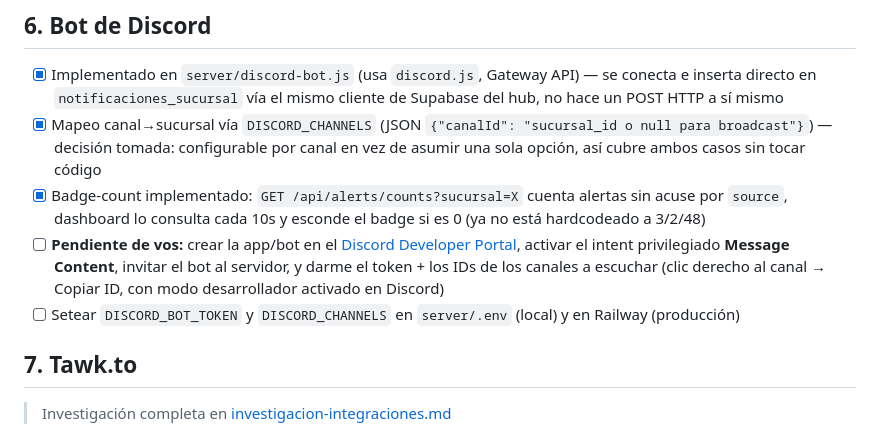
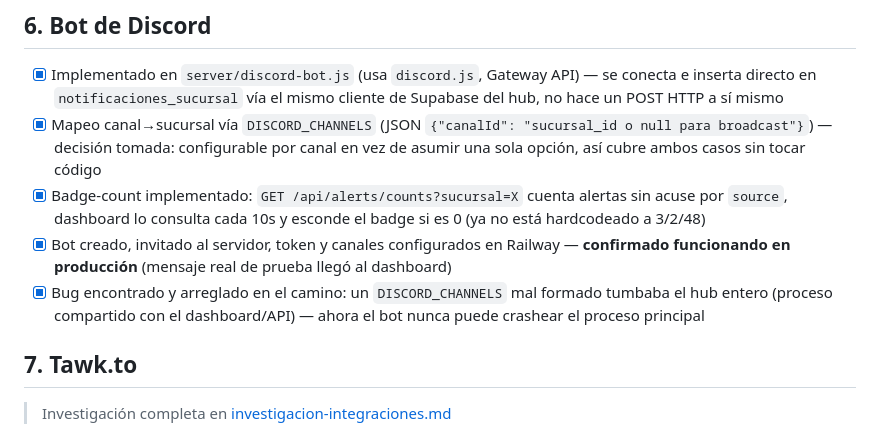
Before and after one commit to sebastianpd1/opineco-notification, a Markdown page: TODO.md, the part around the change. Rendered like a GitHub page.

Commit message:
Actualizar TODO: bot de Discord confirmado en producción
Co-Authored-By: Claude Sonnet 5 <noreply@anthropic.com>

```diff
--- a/TODO.md
+++ b/TODO.md
@@ -53,8 +53,8 @@ Ver [supabase-schema.md](supabase-schema.md) para el detalle de tablas y [spec-s
 - [x] Implementado en `server/discord-bot.js` (usa `discord.js`, Gateway API) — se conecta e inserta directo en `notificaciones_sucursal` vía el mismo cliente de Supabase del hub, no hace un POST HTTP a sí mismo
 - [x] Mapeo canal→sucursal vía `DISCORD_CHANNELS` (JSON `{"canalId": "sucursal_id o null para broadcast"}`) — decisión tomada: configurable por canal en vez de asumir una sola opción, así cubre ambos casos sin tocar código
 - [x] Badge-count implementado: `GET /api/alerts/counts?sucursal=X` cuenta alertas sin acuse por `source`, dashboard lo consulta cada 10s y esconde el badge si es 0 (ya no está hardcodeado a 3/2/48)
-- [ ] **Pendiente de vos:** crear la app/bot en el [Discord Developer Portal](https://discord.com/developers/applications), activar el intent privilegiado **Message Content**, invitar el bot al servidor, y darme el token + los IDs de los canales a escuchar (clic derecho al canal → Copiar ID, con modo desarrollador activado en Discord)
-- [ ] Setear `DISCORD_BOT_TOKEN` y `DISCORD_CHANNELS` en `server/.env` (local) y en Railway (producción)
+- [x] Bot creado, invitado al servidor, token y canales configurados en Railway — **confirmado funcionando en producción** (mensaje real de prueba llegó al dashboard)
+- [x] Bug encontrado y arreglado en el camino: un `DISCORD_CHANNELS` mal formado tumbaba el hub entero (proceso compartido con el dashboard/API) — ahora el bot nunca puede crashear el proceso principal
 
 ## 7. Tawk.to
 > Investigación completa en [investigacion-integraciones.md](investigacion-integraciones.md#2-tawkto)
```
